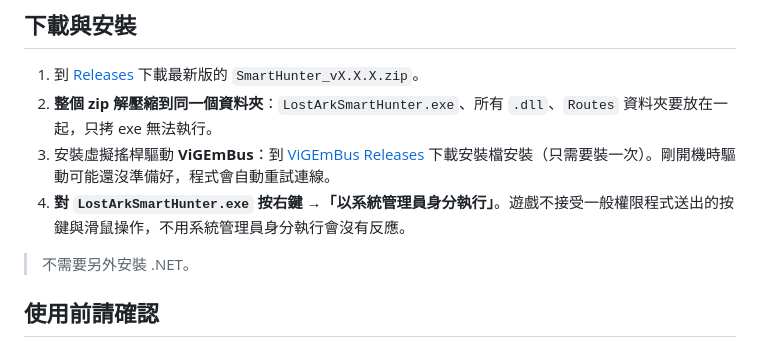
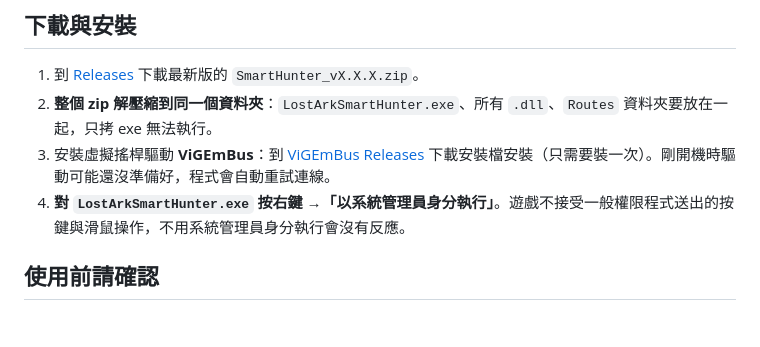
Before and after one commit to sd016808/Lost-Ark-Smart-Hunter, a Markdown page: README.md, the part around the change. GitHub-like rendering; blank space fills up the shorter version.

Commit message:
Update README to remove .NET installation note
Removed unnecessary note about .NET installation.

```diff
--- a/README.md
+++ b/README.md
@@ -12,8 +12,6 @@ Lost Ark (失落的方舟) 自動化工具：自動重播錄好的副本路線
 2. **整個 zip 解壓縮到同一個資料夾**：`LostArkSmartHunter.exe`、所有 `.dll`、`Routes` 資料夾要放在一起，只拷 exe 無法執行。
 3. 安裝虛擬搖桿驅動 **ViGEmBus**：到 [ViGEmBus Releases](https://github.com/nefarius/ViGEmBus/releases) 下載安裝檔安裝（只需要裝一次）。剛開機時驅動可能還沒準備好，程式會自動重試連線。
 4. **對 `LostArkSmartHunter.exe` 按右鍵 →「以系統管理員身分執行」**。遊戲不接受一般權限程式送出的按鍵與滑鼠操作，不用系統管理員身分執行會沒有反應。
-
-> 不需要另外安裝 .NET。
 
 ## 使用前請確認
 
```
